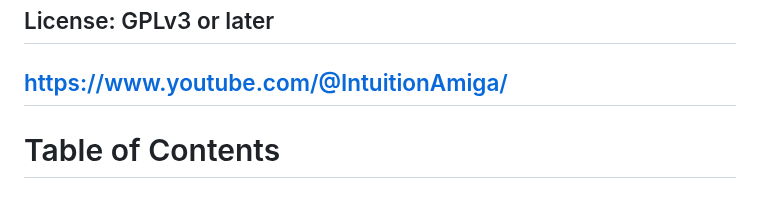
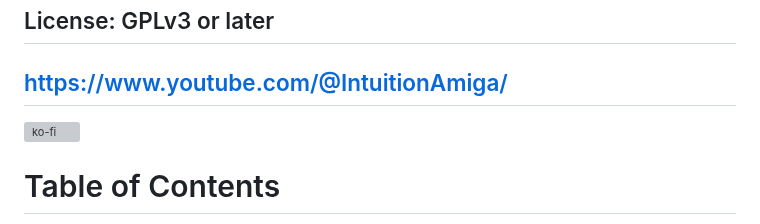
Before and after one commit to IntuitionAmiga/IntuitionEngine, a Markdown page: README.md, the part around the change. GitHub-like rendering; grey boxes are pictures that could not be loaded.

Commit message:
update: Added ko-fi button to README.md

```diff
--- a/README.md
+++ b/README.md
@@ -15,6 +15,7 @@
 ## https://github.com/intuitionamiga/IntuitionEngine
 ## License: GPLv3 or later
 ## https://www.youtube.com/@IntuitionAmiga/
+[![ko-fi](https://ko-fi.com/img/githubbutton_sm.svg)](https://ko-fi.com/M4M61AHEFR)
 
 # Table of Contents
 
```
